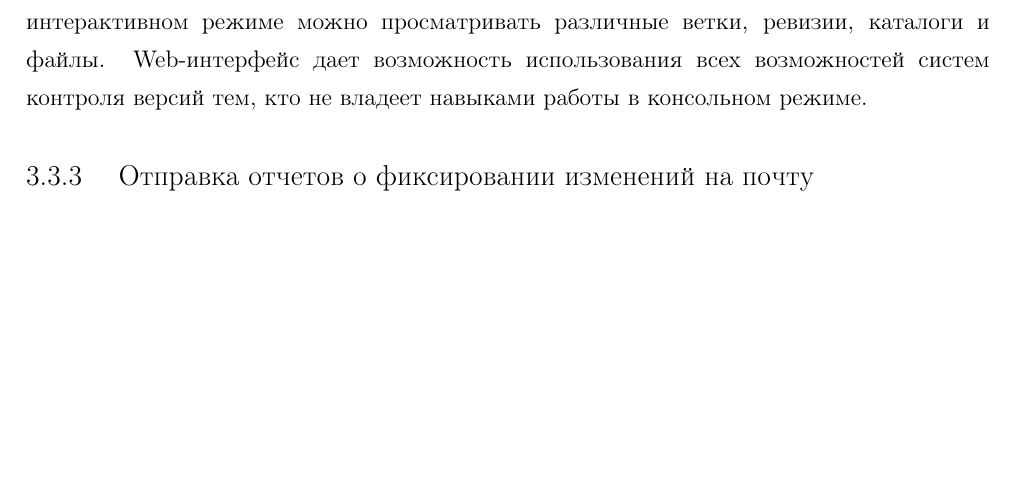
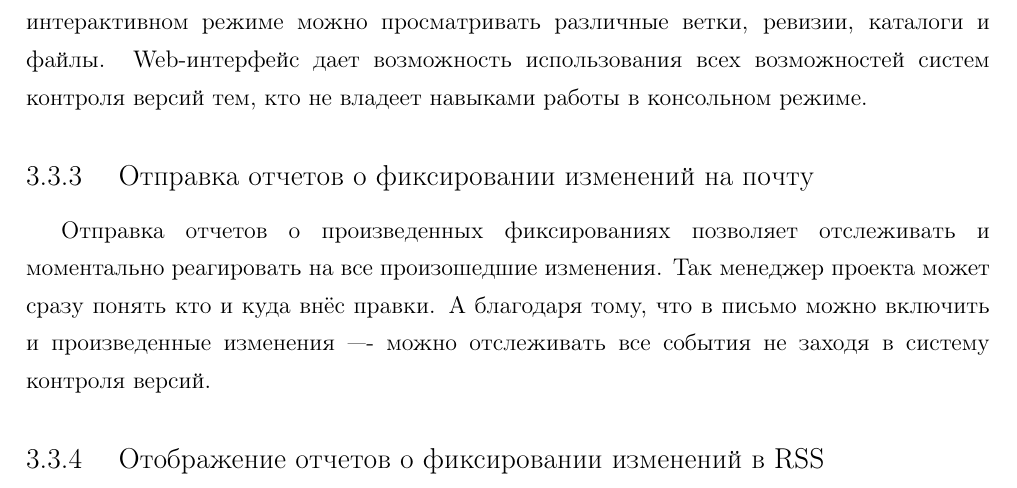
Before and after one commit to ViGo5190/rspu-english, a LaTeX document (ref/eng.tex, which reads ref/part3.tex): part of page 23 of 24, cut so that both start at the same text, the shorter picture padded with empty space. Compiled offline with pdfLaTeX; a LaTeX package or settings file that is missing is left out.

Commit message:
part3; a

```diff
--- a/ref/part3.tex
+++ b/ref/part3.tex
@@ -113,6 +113,12 @@
 
 \subsection{ Отправка отчетов о фиксировании изменений на почту } \label{sect3_3_2}
 
+Отправка отчетов о произведенных фиксированиях позволяет отслеживать и моментально реагировать на все произошедшие изменения. Так менеджер проекта может сразу понять кто и куда внёс правки. А благодаря тому, что в письмо можно включить и произведенные изменения ---- можно отслеживать все события не заходя в систему контроля версий.
+
+\subsection{ Отображение отчетов о фиксировании изменений в RSS } \label{sect3_3_3}
+
+
+
 
 
 
```
